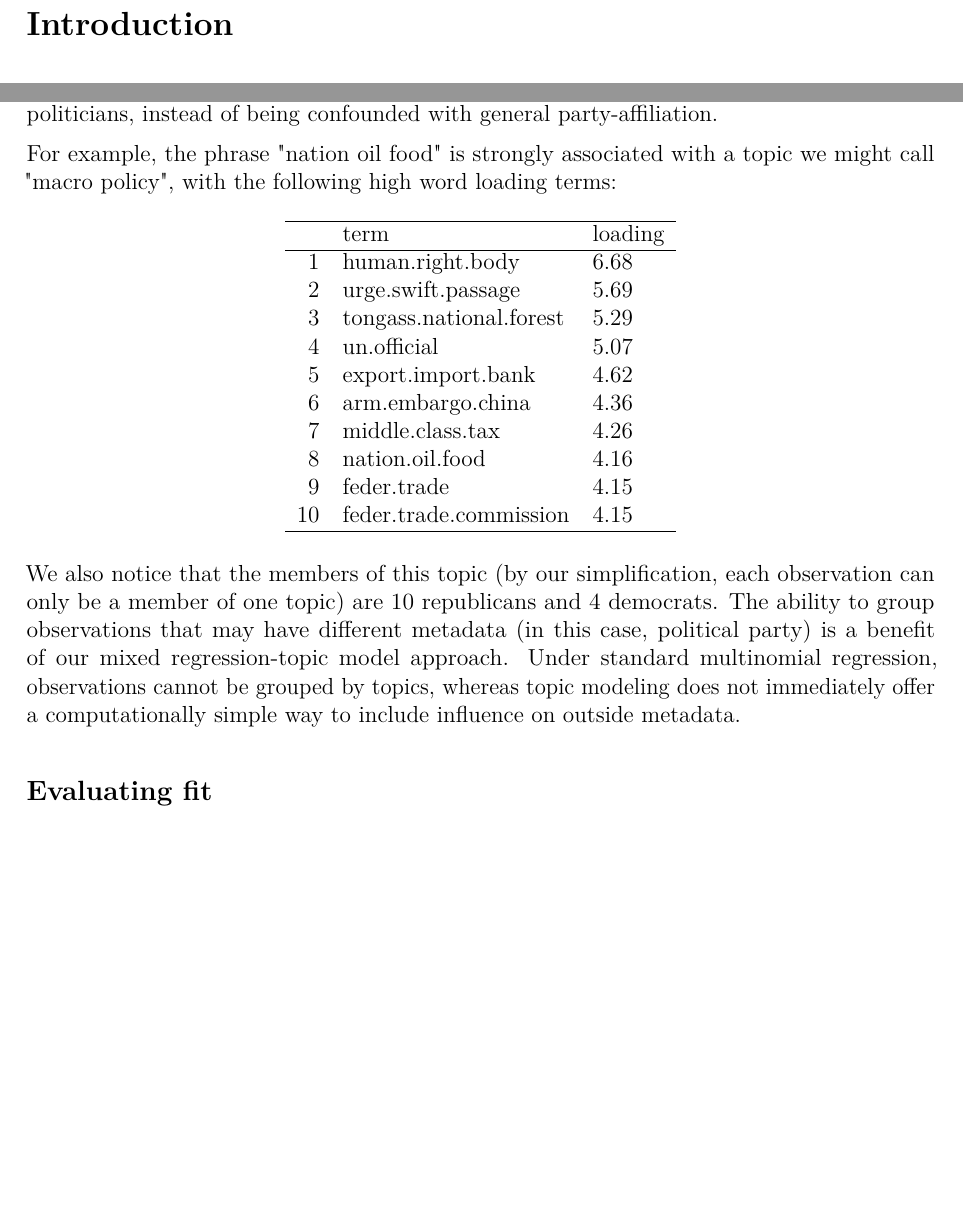
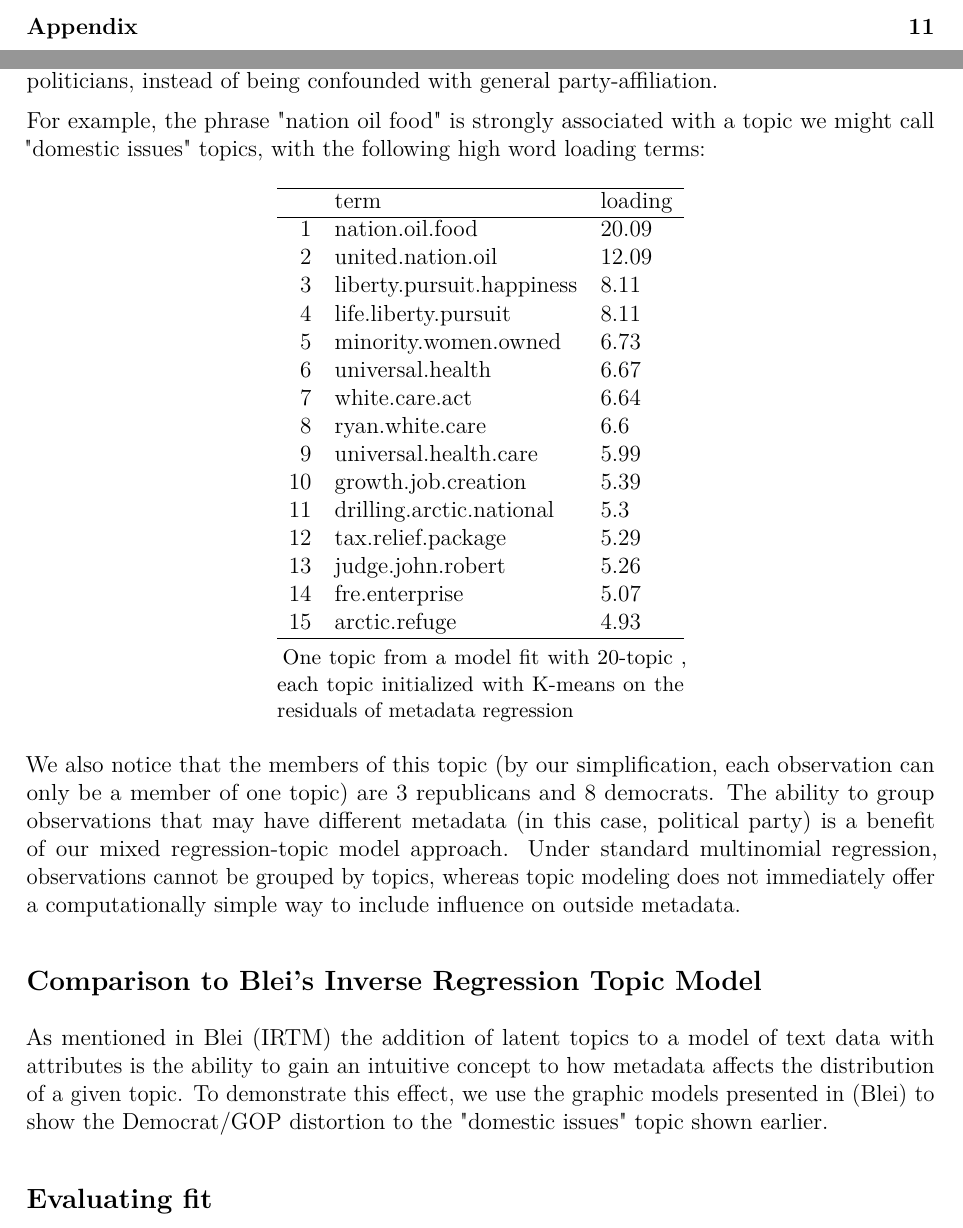
Before and after one commit to nelsonauner/hidden_structure, a LaTeX paper (paper/Tex/MastersPaperNelsonAuner.tex): two parts of pages 4 and 10 of 12 before the commit and two parts of pages 3 and 10 of 13 after it, joined at a grey line, cut at the place of the change, the shorter picture padded with empty space. Compiled offline with pdfLaTeX.

Commit message:
making progress on graph

```diff
--- a/paper/Tex/MastersPaperNelsonAuner.tex
+++ b/paper/Tex/MastersPaperNelsonAuner.tex
@@ -485,33 +485,56 @@ We can test this prediction by examining terms that are significant for a Multin
 
 We find that these terms are now associated with specific topics and specific groups of politicians, instead of being confounded with general party-affiliation.
 
-For example, the phrase "nation oil food" is strongly associated with a topic we might call "macro policy", with the following high word loading terms:
+For example, the phrase "nation oil food" is strongly associated with a topic we might call "domestic issues" topics, with the following high word loading terms:
+
 
 % latex table generated in R 3.0.2 by xtable 1.7-1 package
-% Sat May 03 16:31:24 2014
+% Wed May 07 18:31:04 2014
 \begin{table}[ht]
 \centering
+\begin{threeparttable}
 \begin{tabular}{rll}
   \hline
  & term & loading \\
   \hline
-1 & human.right.body & 6.68 \\
-  2 & urge.swift.passage & 5.69 \\
-  3 & tongass.national.forest & 5.29 \\
-  4 & un.official & 5.07 \\
-  5 & export.import.bank & 4.62 \\
-  6 & arm.embargo.china & 4.36 \\
-  7 & middle.class.tax & 4.26 \\
-  8 & nation.oil.food & 4.16 \\
-  9 & feder.trade & 4.15 \\
-  10 & feder.trade.commission & 4.15 \\
+1 & nation.oil.food & 20.09 \\
+  2 & united.nation.oil & 12.09 \\
+  3 & liberty.pursuit.happiness & 8.11 \\
+  4 & life.liberty.pursuit & 8.11 \\
+  5 & minority.women.owned & 6.73 \\
+  6 & universal.health & 6.67 \\
+  7 & white.care.act & 6.64 \\
+  8 & ryan.white.care & 6.6 \\
+  9 & universal.health.care & 5.99 \\
+  10 & growth.job.creation & 5.39 \\
+  11 & drilling.arctic.national & 5.3 \\
+  12 & tax.relief.package & 5.29 \\
+  13 & judge.john.robert & 5.26 \\
+  14 & fre.enterprise & 5.07 \\
+  15 & arctic.refuge & 4.93 \\
    \hline
 \end{tabular}
+\begin{tablenotes}
+\small
+\item One topic from a model fit with 20-topic , each topic initialized with K-means on the residuals of metadata regression
+\end{tablenotes}
+\end{threeparttable}
 \end{table}
 
-We also notice that the members of this topic (by our simplification, each observation can only be a member of one topic) are 10 republicans and 4 democrats.
+
+We also notice that the members of this topic (by our simplification, each observation can only be a member of one topic) are 3 republicans and 8 democrats.
 The ability to group observations that may have different metadata (in this case, political party) is a benefit of our mixed regression-topic model approach.
 Under standard multinomial regression, observations cannot be grouped by topics, whereas topic modeling does not immediately offer a computationally simple way to include influence on outside metadata.
+
+\subsection{Comparison to Blei's Inverse Regression Topic Model}
+As mentioned in Blei (IRTM) the addition of latent topics to a model of text data with attributes is the ability to gain an intuitive concept to how metadata affects the distribution of a given topic.
+To demonstrate this effect, we use the graphic models presented in (Blei) to show the Democrat/GOP distortion to the "domestic issues"  topic shown earlier.
+
+
+
+
+
+
 
 \subsection{Evaluating fit}
 
```
Also changed, not shown: code/Writeup.R (+15 -7 lines), paper/Tex/MastersPaperNelsonAuner.pdf, 5 other files.
